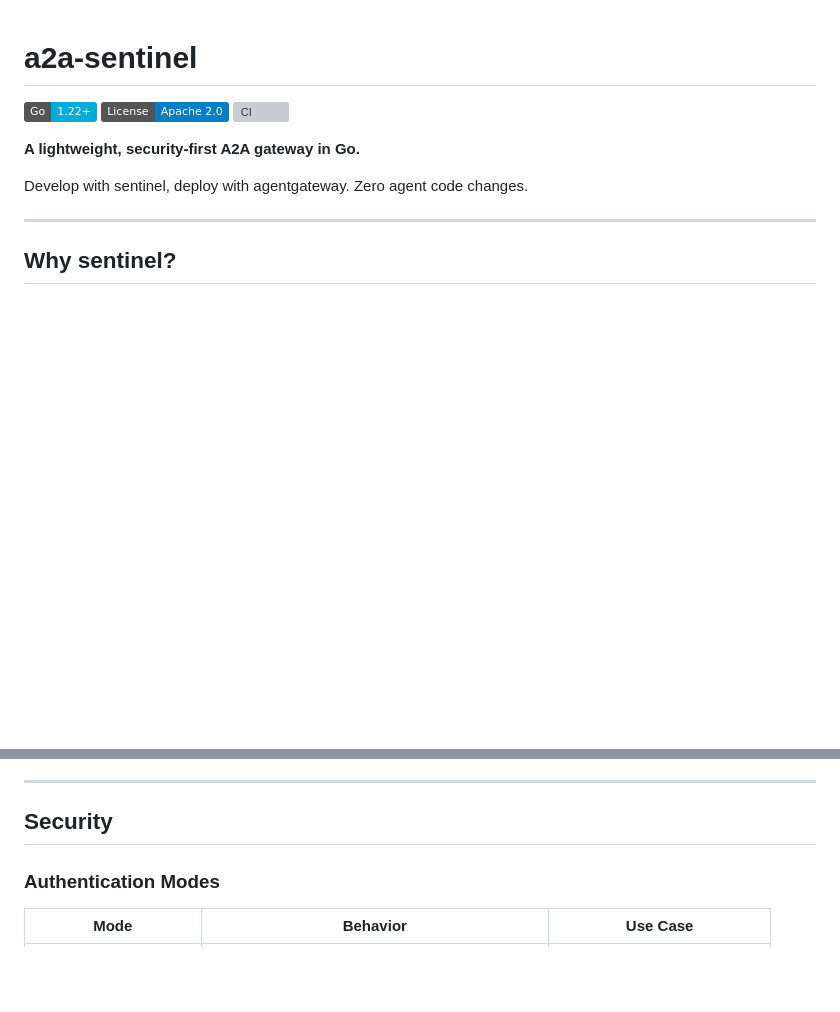
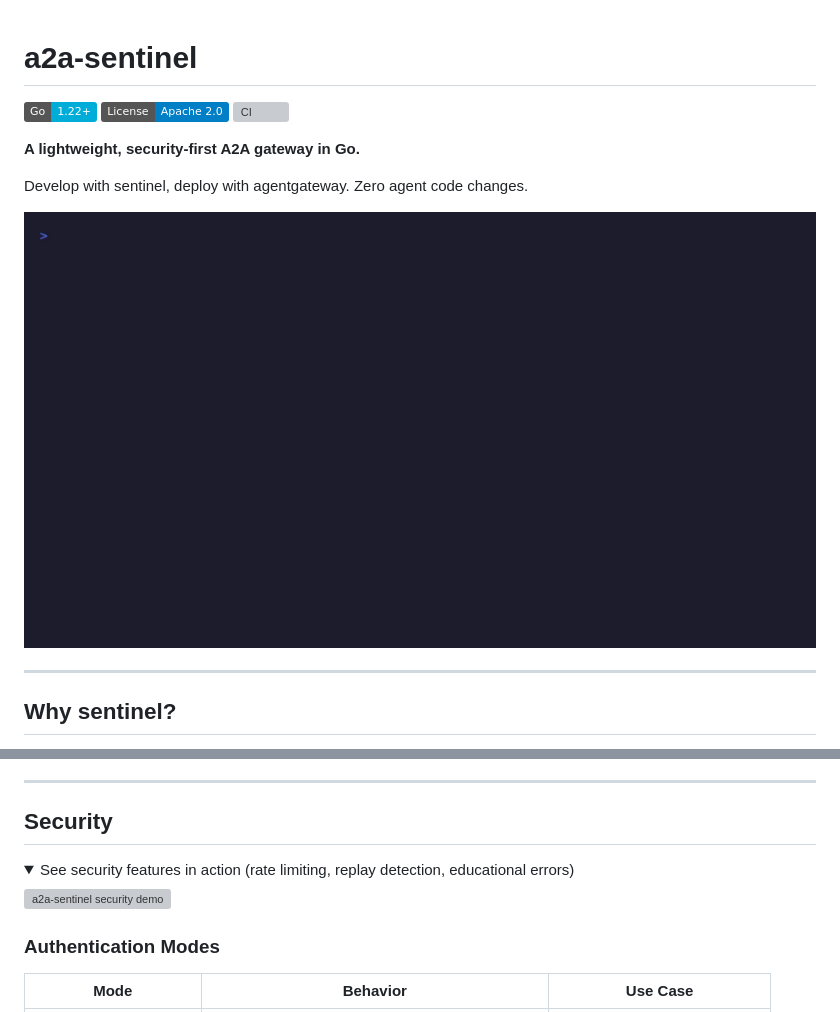
Before and after one commit to vivars7/a2a-sentinel, a Markdown page: README.md, 2 parts joined by grey strips. GitHub-like rendering; pictures changed too: assets/demo-hero.gif (added); folded sections open; badges without logos; blank space fills up the shorter version; grey boxes are pictures that could not be loaded.

Commit message:
docs: add terminal demo GIFs for README
Add VHS tape files and generated GIFs for hero and security demos.
Hero GIF embedded at top of README, security GIF in expandable details
section. Includes demo payload files, rate-test script, and security
demo docker-compose override. Also includes ARCHITECTURE.md diagram fix.

Co-Authored-By: Claude Opus 4.6 <noreply@anthropic.com>

```diff
--- a/README.md
+++ b/README.md
@@ -7,6 +7,8 @@
 **A lightweight, security-first A2A gateway in Go.**
 
 Develop with sentinel, deploy with agentgateway. Zero agent code changes.
+
+![a2a-sentinel demo](assets/demo-hero.gif)
 
 ---
 
@@ -343,6 +345,13 @@ See `sentinel.yaml.example` for all available options including:
 ---
 
 ## Security
+
+<details>
+<summary>See security features in action (rate limiting, replay detection, educational errors)</summary>
+
+![a2a-sentinel security demo](assets/demo-security.gif)
+
+</details>
 
 ### Authentication Modes
 
```
Also changed, not shown: other parts of README.md (+1 -1 lines), docs/ARCHITECTURE.md (+2 -2 lines), 11 other files.
